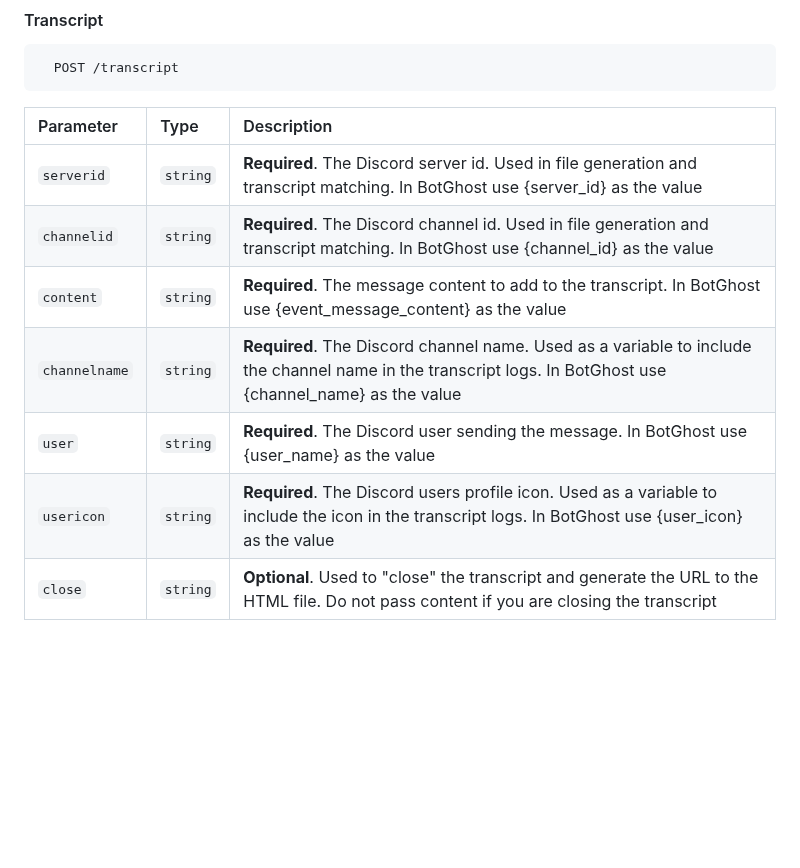
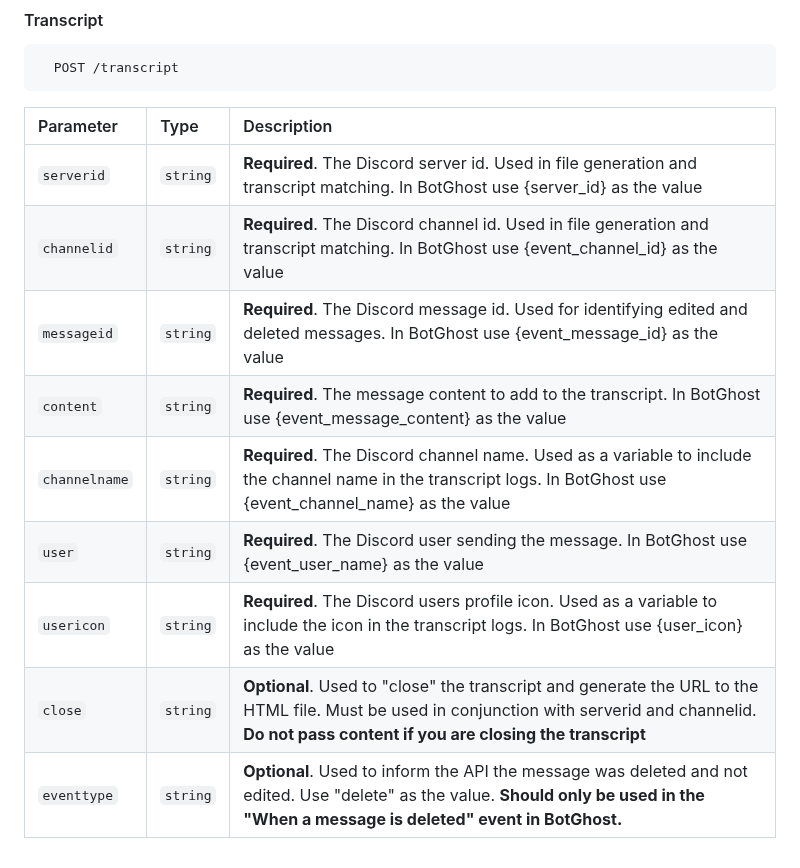
Before and after one commit to TheRealDax/multi-api, a Markdown page: README.md, the part around the change. Rendered like a GitHub page; blank space fills up the shorter version.

Commit message:
Update README.md
Clarified /transcript endpoint documentation

```diff
--- a/README.md
+++ b/README.md
@@ -168,9 +168,11 @@ You will need to append one of the endpoints to the end of the URL and provide t
 | Parameter | Type     | Description                |
 | :-------- | :------- | :------------------------- |
 | `serverid` | `string` | **Required**. The Discord server id. Used in file generation and transcript matching. In BotGhost use {server_id} as the value |
-| `channelid` | `string` | **Required**. The Discord channel id. Used in file generation and transcript matching. In BotGhost use {channel_id} as the value |
+| `channelid` | `string` | **Required**. The Discord channel id. Used in file generation and transcript matching. In BotGhost use {event_channel_id} as the value |
+| `messageid` | `string` | **Required**. The Discord message id. Used for identifying edited and deleted messages. In BotGhost use {event_message_id} as the value |
 | `content` | `string` | **Required**. The message content to add to the transcript. In BotGhost use {event_message_content} as the value  |
-| `channelname` | `string` | **Required**. The Discord channel name. Used as a variable to include the channel name in the transcript logs. In BotGhost use {channel_name} as the value |
-| `user` | `string` | **Required**. The Discord user sending the message. In BotGhost use {user_name} as the value |
+| `channelname` | `string` | **Required**. The Discord channel name. Used as a variable to include the channel name in the transcript logs. In BotGhost use {event_channel_name} as the value |
+| `user` | `string` | **Required**. The Discord user sending the message. In BotGhost use {event_user_name} as the value |
 | `usericon` | `string` | **Required**. The Discord users profile icon. Used as a variable to include the icon in the transcript logs. In BotGhost use {user_icon} as the value |
-| `close` | `string` | **Optional**. Used to "close" the transcript and generate the URL to the HTML file. Do not pass content if you are closing the transcript |
+| `close` | `string` | **Optional**. Used to "close" the transcript and generate the URL to the HTML file. Must be used in conjunction with serverid and channelid. **Do not pass content if you are closing the transcript** |
+| `eventtype` | `string` | **Optional**. Used to inform the API the message was deleted and not edited. Use "delete" as the value. **Should only be used in the "When a message is deleted" event in BotGhost.** |
```
